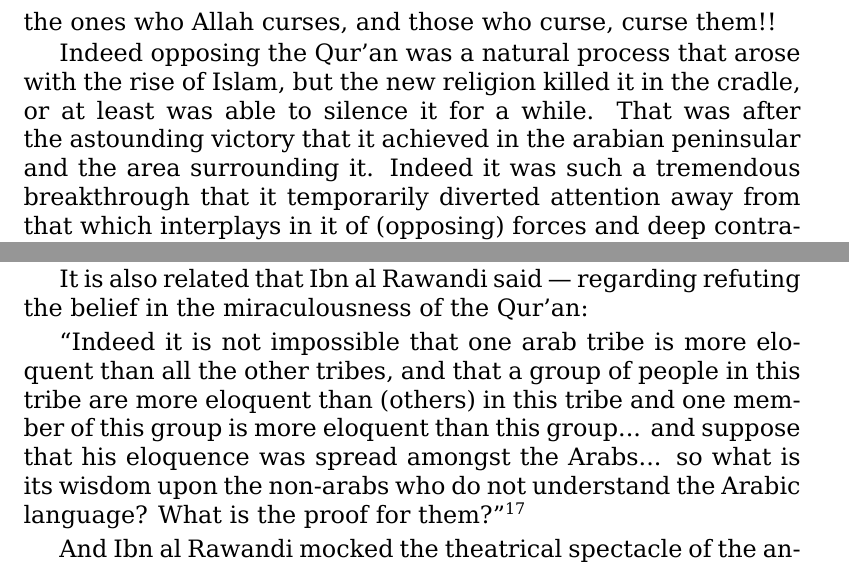
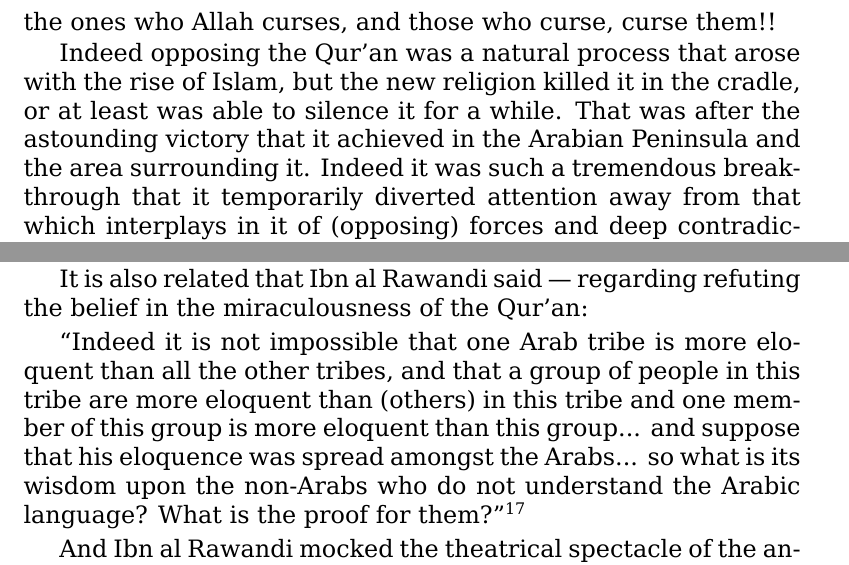
Before and after one commit to alsanaaziz/salam, a LaTeX thesis (books/My_Ordeal_With_The_Quran.tex): two parts of pages 21 and 25 of 35, joined at a grey line, cut so that both start at the same text. Compiled offline with XeLaTeX.

Commit message:
books: fixed typos: arab/s -> Arab/s.

```diff
--- a/books/My_Ordeal_With_The_Quran.tex
+++ b/books/My_Ordeal_With_The_Quran.tex
@@ -452,7 +452,7 @@ curses, and those who curse, curse them!!
 Indeed opposing the Qur’an was a natural process that arose with the rise of
 Islam, but the new religion killed it in the cradle, or at least was able to
 silence it for a while. That was after the astounding victory that it achieved
-in the arabian peninsular and the area surrounding it. Indeed it was such a
+in the Arabian Peninsula and the area surrounding it. Indeed it was such a
 tremendous breakthrough that it temporarily diverted attention away from that
 which interplays in it of (opposing) forces and deep contradictions that don’t
 appear on the surface except in moments of quiet and stability or at the times
@@ -613,11 +613,11 @@ revelation from an all-wise and all-knowing entity.
 It is also related that Ibn al Rawandi said — regarding refuting the belief in
 the miraculousness of the Qur’an:
 
-“Indeed it is not impossible that one arab tribe is more eloquent than all the
+“Indeed it is not impossible that one Arab tribe is more eloquent than all the
 other tribes, and that a group of people in this tribe are more eloquent than
 (others) in this tribe and one member of this group is more eloquent than this
 group... and suppose that his eloquence was spread amongst the Arabs... so what
-is its wisdom upon the non-arabs who do not understand the Arabic language?
+is its wisdom upon the non-Arabs who do not understand the Arabic language?
 What is the proof for them?”\footnotemark
 
 \footnotetext{Quote from the previous reference p.\ 87.}
```
Also changed, not shown: books/My_Ordeal_With_The_Quran.tex (3 more changed lines).
